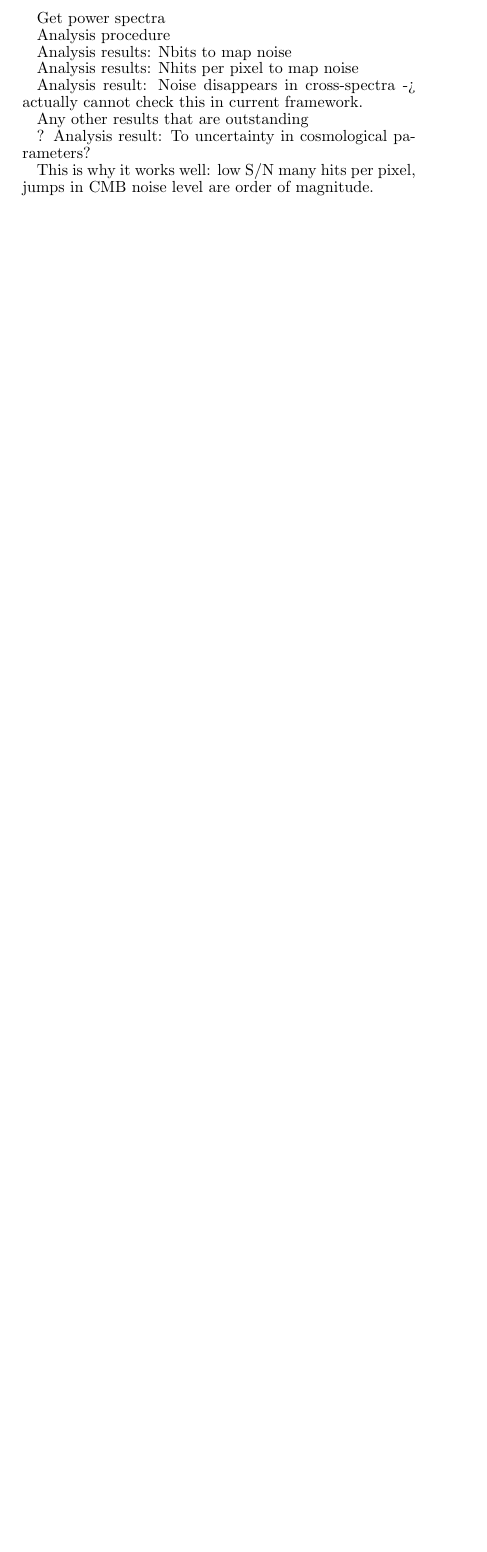
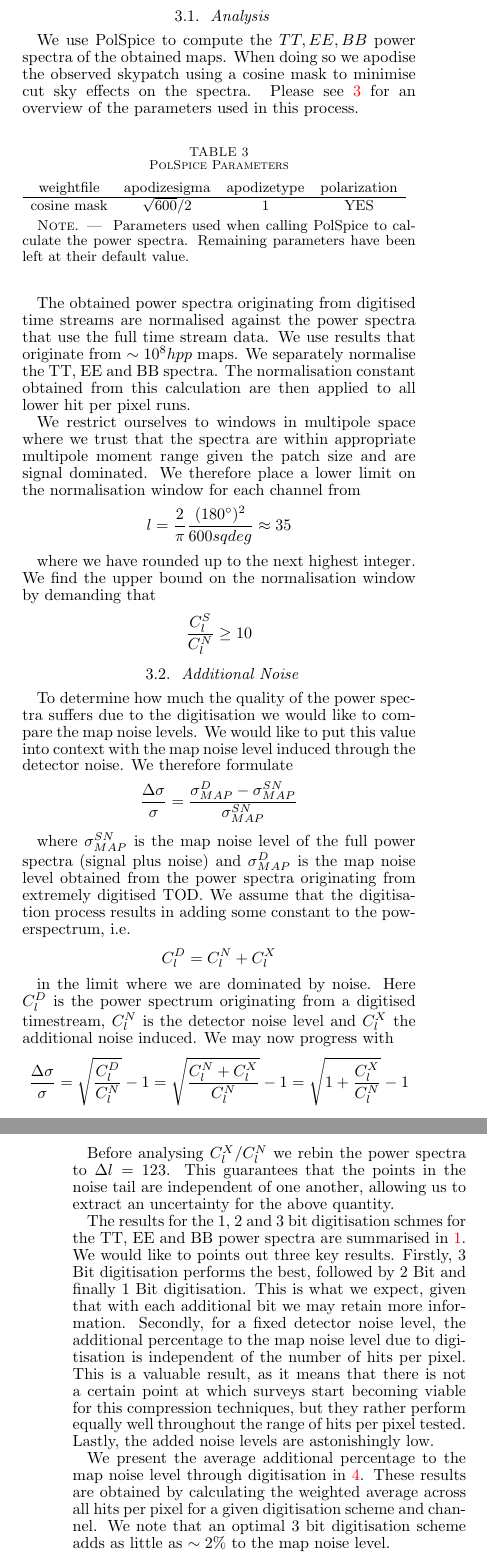
Before and after one commit to clreichardt/Digitisation, a LaTeX document (digitisation.tex): part of one column of page 3 of 4 before the commit and two parts of the columns of pages 3 and 4 of 5 after it, the two joined at a grey line, cut at the place of the change, the shorter picture padded with empty space. Compiled offline with pdfLaTeX; a LaTeX package or settings file that is missing is left out.

Commit message:
Editing.
Editing.

```diff
--- a/digitisation.tex
+++ b/digitisation.tex
@@ -252,32 +244,63 @@ Parameters used in the simulated sky strategy. The RA speed is tweaked to match
 
 
 
-%\begin{figure*}[htb]\centering
-%\includegraphics[width=0.9\textwidth,clip,trim={1.5cm 12.5cm 5cm 3.8cm}]{pretty.pdf}
-%  \caption[Current ]{
-%  Current
-%           \label{fig:ig}
-%  }
-%\end{figure*}
-
-
-
 \section{Results}
 \label{sec:results}
 
-Get power spectra
+\subsection{Analysis}
+\label{subsec:analysis}
 
-Analysis procedure
+We use PolSpice to compute the $TT, EE, BB$ power spectra of the obtained maps. When doing so we apodise the observed skypatch using a cosine mask to minimise cut sky effects on the spectra. Please see \ref{tab:polspiceparams} for an overview of the parameters used in this process.
 
-Analysis results: Nbits to map noise
+\begin{table}[tbh]
+\begin{center}
+\caption{\label{tab:polspiceparams} PolSpice Parameters}
+\small
+\begin{tabular}{c c c c}
+weightfile & apodizesigma & apodizetype & polarization \\
+\hline
+cosine mask & $\sqrt{600}/2$ & 1 & YES \\
 
-Analysis results: Nhits per pixel to map noise
+\end{tabular}
+\tablecomments{
+Parameters used when calling PolSpice to calculate the power spectra. Remaining parameters have been left at their default value.
+} \normalsize
+\end{center}
+\end{table}
 
-Analysis result: Noise disappears in cross-spectra -> actually cannot check this in current framework.
+The obtained power spectra originating from digitised time streams are normalised against the power spectra that use the full time stream data. We use results that originate from $\sim 10^8hpp$ maps. We separately normalise the TT, EE and BB spectra. The normalisation constant obtained from this calculation are then applied to all lower hit per pixel runs.
 
-Any other results that are outstanding
+We restrict ourselves to windows in multipole space where we trust that the spectra are within appropriate multipole moment range given the patch size and are signal dominated. We therefore place a lower limit on the normalisation window for each channel from
 
-? Analysis result: To uncertainty in cosmological parameters?
+\[ l = \frac{2}{\pi} \frac{(180^\circ )^2}{600 sqdeg} \approx 35 \]
 
-This is why it works well: low S/N many hits per pixel, jumps in CMB noise level are order of magnitude.
+where we have rounded up to the next highest integer. We find the upper bound on the normalisation window by demanding that
 
+\[ \frac{C_l^{S}}{C_l^{N}} \geq 10 \]
+
+\subsection{Additional Noise}
+\label{subsec:additionalnoise}
+
+To determine how much the quality of the power spectra suffers due to the digitisation we would like to compare the map noise levels. We would like to put this value into context with the map noise level induced through the detector noise. We therefore formulate
+
+\[ \frac{\Delta \sigma}{\sigma} = \frac{\sigma_{MAP}^{D}-\sigma_{MAP}^{SN}}{\sigma_{MAP}^{SN}} \]
+
+where $\sigma_{MAP}^{SN}$ is the map noise level of the full power spectra (signal plus noise) and $\sigma_{MAP}^{D}$ is the map noise level obtained from the power spectra originating from extremely digitised TOD. We assume that the digitisation process results in adding some constant  to the powerspectrum, i.e.
+
+\[ C_l^D = C_l^N + C_l^X \]
+
+in the limit where we are dominated by noise. Here $C_l^D$ is the power spectrum originating from a digitised timestream, $C_l^N$ is the detector noise level and $C_l^X$ the additional noise induced. We may now progress with
+
+\[\frac{\Delta \sigma}{\sigma} = \sqrt{\frac{C_l^D}{C_l^{N}}} - 1  = \sqrt{\frac{C_l^N + C_l^X}{C_l^{N}}} - 1 = \sqrt{1 + \frac{C_l^X}{C_l^{N}}} - 1  \]
+
+Before analysing $C_l^X/C_l^N$ we rebin the power spectra to $\Delta l = 123$. This guarantees that the points in the noise tail are independent of one another, allowing us to extract an uncertainty for the above quantity.
+
+The results for the 1, 2 and 3 bit digitisation schmes for the TT, EE and BB power spectra are summarised in \ref{fig:extranoise}. We would like to points out three key results. Firstly, 3 Bit digitisation performs the best, followed by 2 Bit and finally 1 Bit digitisation. This is what we expect, given that with each additional bit we may retain more information. Secondly, for a fixed detector noise level, the additional percentage to the map noise level due to digitisation is independent of the number of hits per pixel. This is a valuable result, as it means that there is not a certain point at which surveys start becoming viable for this compression techniques, but they rather perform equally well throughout the range of hits per pixel tested. Lastly, the added noise levels are astonishingly low.
+
+%Any other results that are outstanding
+
+%? Analysis result: To uncertainty in cosmological parameters?
+
+We present the average additional percentage to the map noise level through digitisation in \ref{tab:noise}. These results are obtained by calculating the weighted average across all hits per pixel for a given digitisation scheme and channel. We note that an optimal 3 bit digitisation scheme adds as little as $\sim2\%$ to the map noise level.
+
+Given that advances in CMB observations happen in order magnitude jumps between generations of experiments this is a negligible noise addition, considering that it reduces the TOD by an order of magnitude.
@@ -283,0 +313 @@ This is why it works well: low S/N many hits per pixel, jumps in CMB noise level
+  Addition to the map noise level due to digitisation.
@@ -292,3 +328,4 @@ Model   & XX&XX&$r$\\
 
 \end{tabular}
 \tablecomments{
+Added percentage to the map noise level due to digitisation.
```
Also changed, not shown: Plots/addednoise.png (added), digitisation.pdf, digitisation.tex (41 more changed lines), 6 other files.
